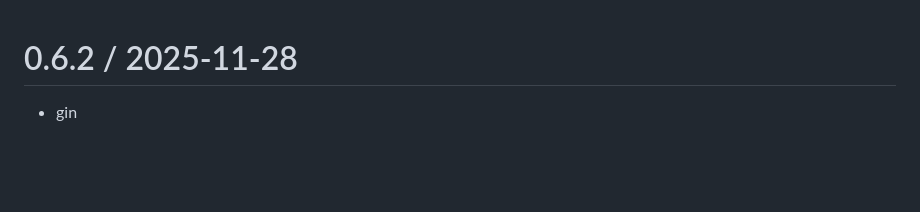
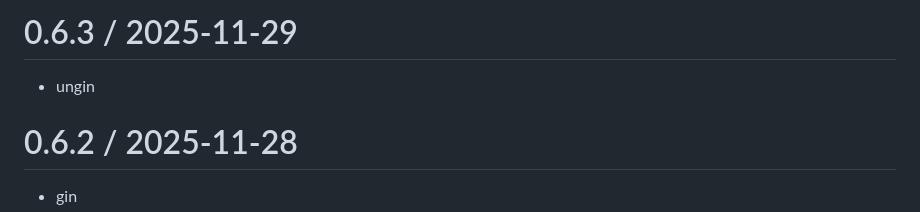
Before and after one commit to sleepingmonk/calvint, a Markdown page: History.md, the part around the change. GitHub-like rendering; blank space fills up the shorter version.

Commit message:
Release 0.6.3

```diff
--- a/History.md
+++ b/History.md
@@ -1,3 +1,10 @@
+
+0.6.3 / 2025-11-29
+==================
+
+  * ungin
+
+
 
 0.6.2 / 2025-11-28
 ==================
```
